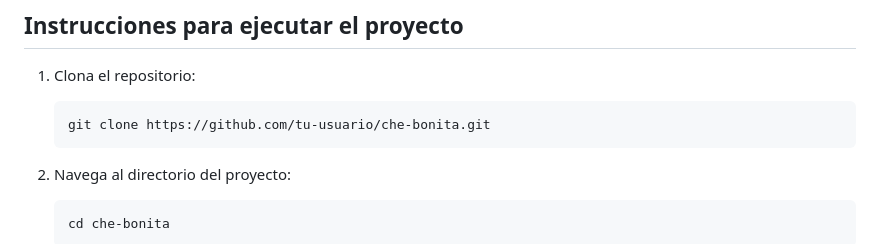
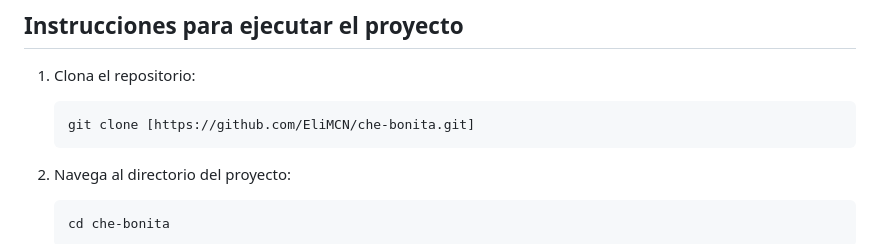
Before and after one commit to EliMCN/CheBonita, a Markdown page: readme.md, the part around the change. GitHub-like rendering.

````diff
--- a/readme.md
+++ b/readme.md
@@ -76,7 +76,7 @@ El pie de página contiene información adicional sobre la tienda, enlaces a pol
 
 1. Clona el repositorio:
    ```bash
-   git clone https://github.com/tu-usuario/che-bonita.git
+   git clone [https://github.com/EliMCN/che-bonita.git]
    ```
 
 2. Navega al directorio del proyecto:
````
